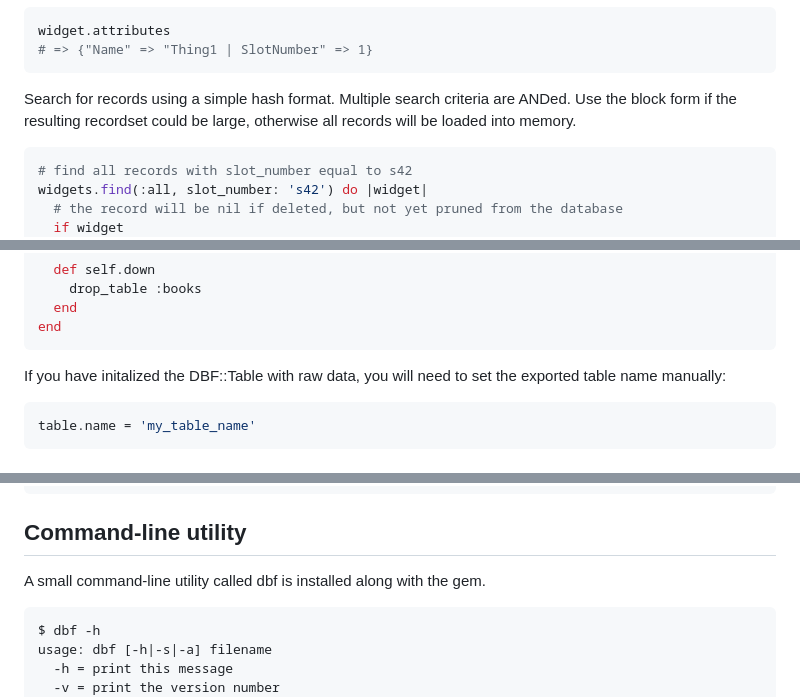
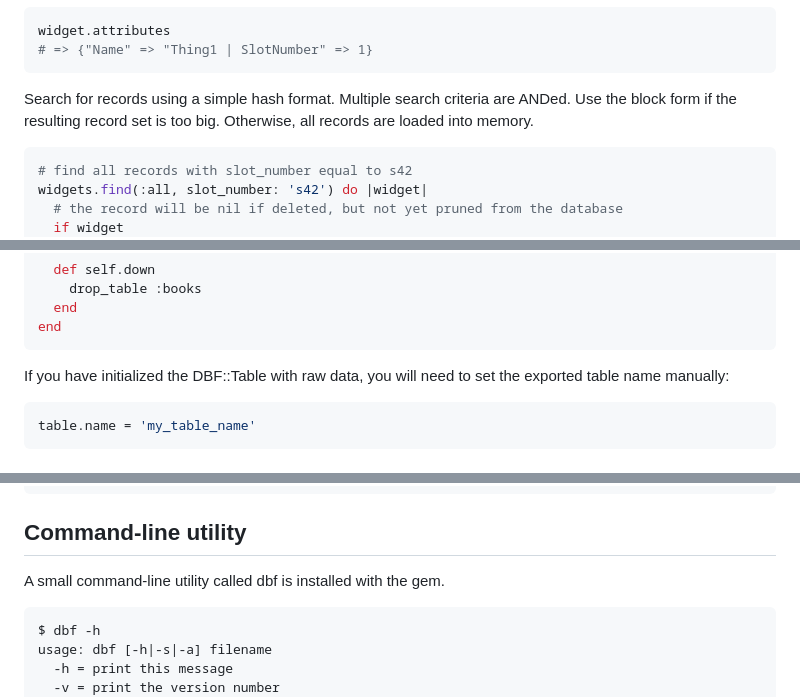
Before and after one commit to infused/dbf, a Markdown page: README.md, 3 parts joined by grey strips. GitHub-like rendering.

````diff
--- a/README.md
+++ b/README.md
@@ -101,8 +101,7 @@ widget.attributes
 ```
 
 Search for records using a simple hash format. Multiple search criteria are
-ANDed. Use the block form if the resulting recordset could be large, otherwise
-all records will be loaded into memory.
+ANDed. Use the block form if the resulting record set is too big. Otherwise, all records are loaded into memory.
 
 ```ruby
 # find all records with slot_number equal to s42
@@ -236,7 +230,7 @@ class CreateBooks < ActiveRecord::Migration
 end
 ```
 
-If you have initalized the DBF::Table with raw data, you will need to set the
+If you have initialized the DBF::Table with raw data, you will need to set the
 exported table name manually:
 
 ```ruby
@@ -278,7 +272,7 @@ table.name = 'my_table_name'
 
 ## Command-line utility
 
-A small command-line utility called dbf is installed along with the gem.
+A small command-line utility called dbf is installed with the gem.
 
     $ dbf -h
     usage: dbf [-h|-s|-a] filename
````
Also changed, not shown: other parts of README.md (+12 -18 lines).
